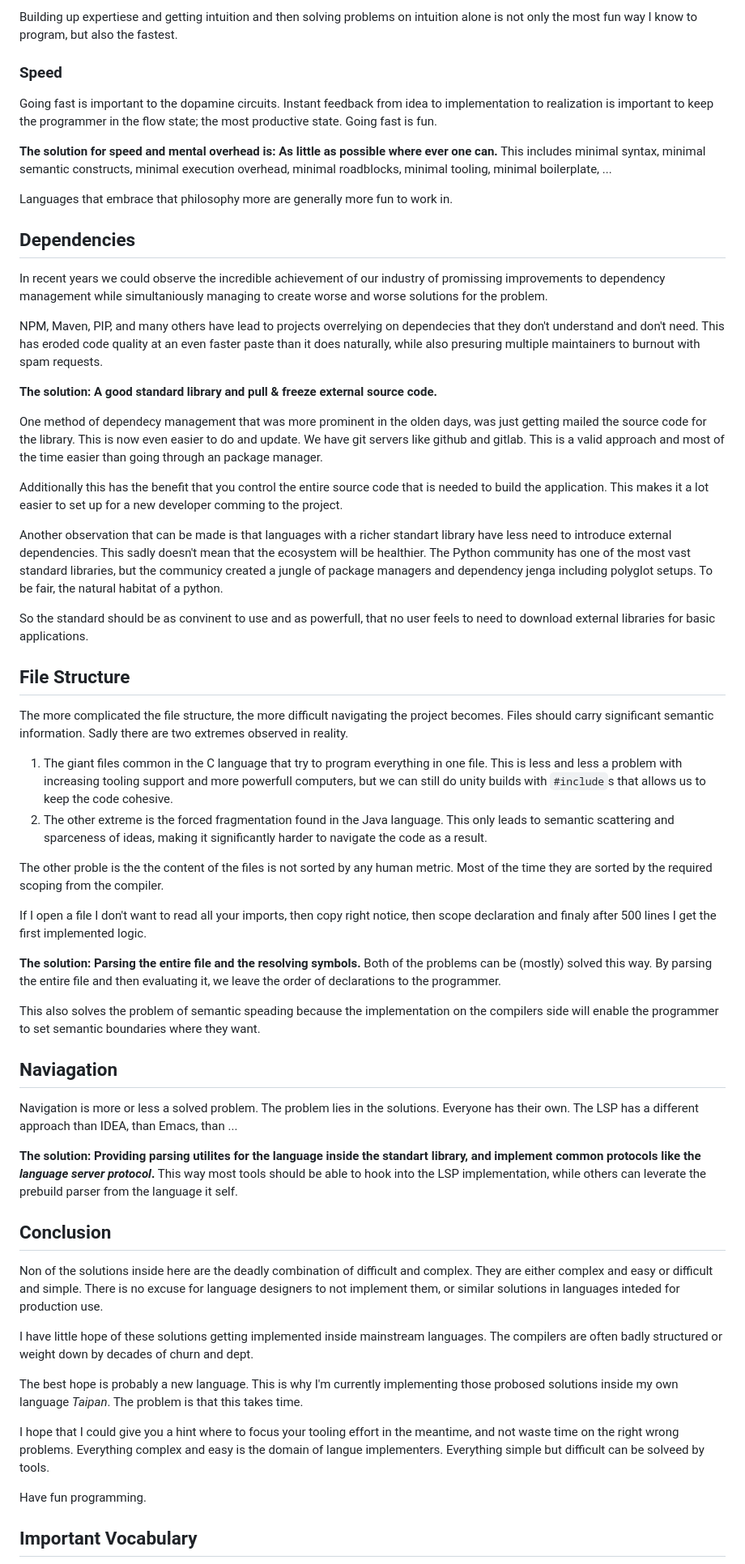
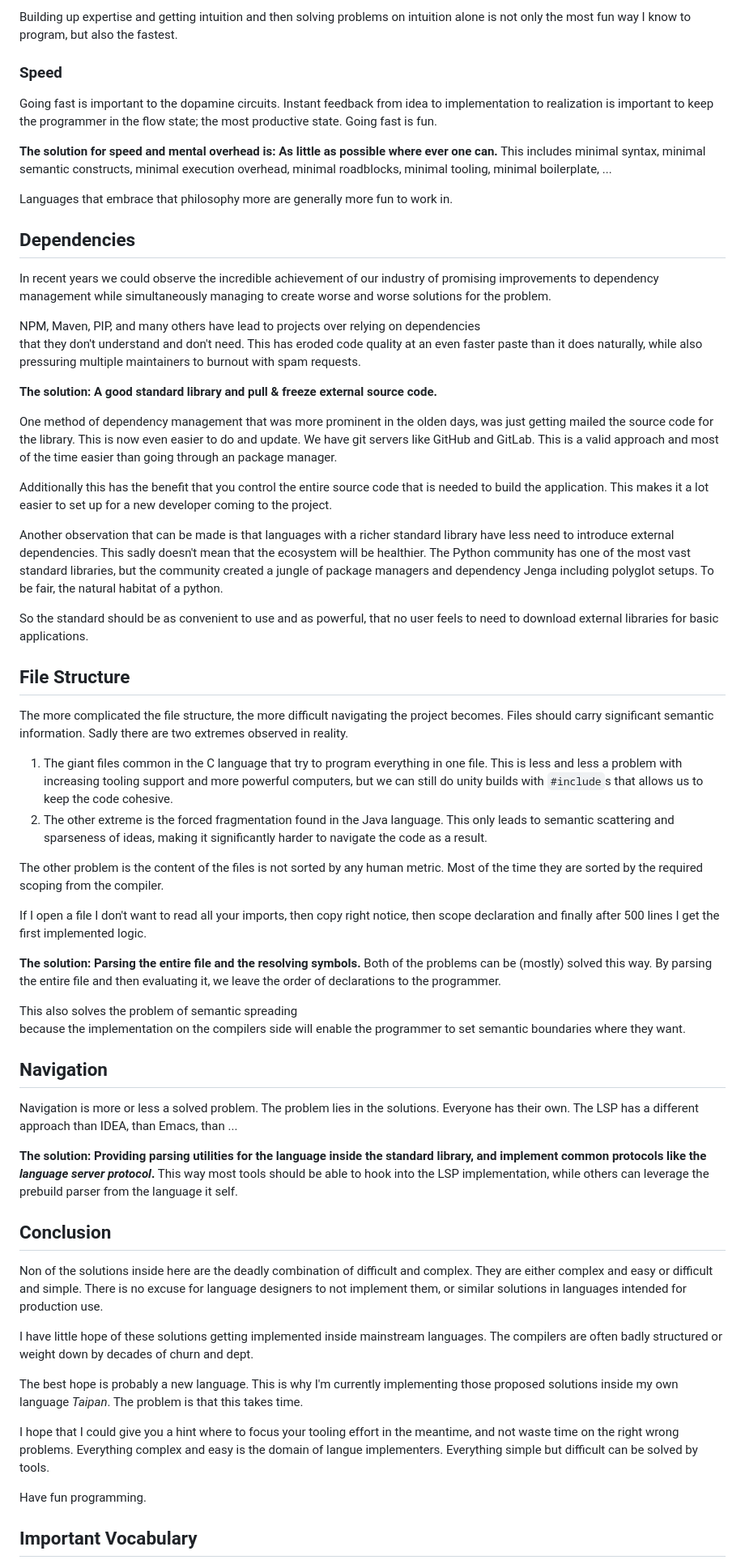
Before and after one commit to RaphaelEDiener/presentations, a Markdown page: on_language_design.md, the part around the change printed below. Shown: that part at 81% size. Drawn GitHub-style.

```diff
--- a/on_language_design.md
+++ b/on_language_design.md
@@ -459,7 +459,7 @@ One thing I've not yet meantioned is strict immutability inside the language (fr
 If one can see everything inside the function definition that one needs to know about the function,
 a great deal of documentation reading can be skipped and the process becomes intuitive.
 
-Building up expertiese and getting intuition and then solving problems on intuition alone
+Building up expertise and getting intuition and then solving problems on intuition alone
 is not only the most fun way I know to program, but also the fastest.
 
 ### Speed
@@ -478,35 +478,35 @@ Languages that embrace that philosophy more are generally more fun to work in.
 ## Dependencies
 
 In recent years we could observe the incredible achievement of our industry
-of promissing improvements to dependency management
-while simultaniously managing to create worse and worse solutions for the problem.
+of promising improvements to dependency management
+while simultaneously managing to create worse and worse solutions for the problem.
 
-NPM, Maven, PIP, and many others have lead to projects overrelying on dependecies
+NPM, Maven, PIP, and many others have lead to projects over relying on dependencies
 that they don't understand and don't need.
 This has eroded code quality at an even faster paste than it does naturally,
-while also presuring multiple maintainers to burnout with spam requests.
+while also pressuring multiple maintainers to burnout with spam requests.
 
 **The solution: A good standard library and pull & freeze external source code.**
 
-One method of dependecy management that was more prominent in the olden days,
+One method of dependency management that was more prominent in the olden days,
 was just getting mailed the source code for the library.
 This is now even easier to do and update.
-We have git servers like github and gitlab.
+We have git servers like GitHub and GitLab.
 This is a valid approach and most of the time easier than going through an package manager.
 
 Additionally this has the benefit that you control the entire source code that is needed
 to build the application.
-This makes it a lot easier to set up for a new developer comming to the project.
+This makes it a lot easier to set up for a new developer coming to the project.
 
-Another observation that can be made is that languages with a richer standart library
+Another observation that can be made is that languages with a richer standard library
 have less need to introduce external dependencies.
 This sadly doesn't mean that the ecosystem will be healthier.
 The Python community has one of the most vast standard libraries,
-but the communicy created a jungle of package managers and dependency jenga
+but the community created a jungle of package managers and dependency Jenga
 including polyglot setups.
 To be fair, the natural habitat of a python.
 
-So the standard should be as convinent to use and as powerfull,
+So the standard should be as convenient to use and as powerful,
 that no user feels to need to download external libraries for basic applications.
 
 ## File Structure
@@ -516,28 +516,28 @@ Files should carry significant semantic information.
 Sadly there are two extremes observed in reality.
 
 1. The giant files common in the C language that try to program everything in one file.
-    This is less and less a problem with increasing tooling support and more powerfull computers,
+    This is less and less a problem with increasing tooling support and more powerful computers,
     but we can still do unity builds with `#include`s that allows us to keep the code cohesive.
 2. The other extreme is the forced fragmentation found in the Java language.
-    This only leads to semantic scattering and sparceness of ideas,
+    This only leads to semantic scattering and sparseness of ideas,
     making it significantly harder to navigate the code as a result.
 
-The other proble is the the content of the files is not sorted by any human metric.
+The other problem is the content of the files is not sorted by any human metric.
 Most of the time they are sorted by the required scoping from the compiler.
 
 If I open a file I don't want to read all your imports, then copy right notice,
-then scope declaration and finaly after 500 lines I get the first implemented logic.
+then scope declaration and finally after 500 lines I get the first implemented logic.
 
 **The solution: Parsing the entire file and the resolving symbols.**
 Both of the problems can be (mostly) solved this way.
 By parsing the entire file and then evaluating it,
 we leave the order of declarations to the programmer.
 
-This also solves the problem of semantic speading
+This also solves the problem of semantic spreading
 because the implementation on the compilers side will enable the programmer
 to set semantic boundaries where they want.
 
-## Naviagation
+## Navigation
 
 Navigation is more or less a solved problem.
 The problem lies in the solutions.
@@ -545,10 +545,10 @@ Everyone has their own.
 The LSP has a different approach than IDEA, than Emacs, than ...
 
 **The solution:
-Providing parsing utilites for the language inside the standart library,
+Providing parsing utilities for the language inside the standard library,
 and implement common protocols like the *language server protocol*.**
 This way most tools should be able to hook into the LSP implementation,
-while others can leverate the prebuild parser from the language it self.
+while others can leverage the prebuild parser from the language it self.
 
 ## Conclusion
 
@@ -556,21 +556,21 @@ Non of the solutions inside here are the deadly combination of
 difficult and complex.
 They are either complex and easy or difficult and simple.
 There is no excuse for language designers to not implement them,
-or similar solutions in languages inteded for production use.
+or similar solutions in languages intended for production use.
 
 I have little hope of these solutions getting implemented
 inside mainstream languages.
 The compilers are often badly structured or weight down by decades of churn and dept.
 
 The best hope is probably a new language.
-This is why I'm currently implementing those probosed solutions
+This is why I'm currently implementing those proposed solutions
 inside my own language *Taipan*.
 The problem is that this takes time.
 
 I hope that I could give you a hint where to focus your tooling effort in the meantime,
 and not waste time on the right wrong problems.
 Everything complex and easy is the domain of langue implementers.
-Everything simple but difficult can be solveed by tools.
+Everything simple but difficult can be solved by tools.
 
 Have fun programming.
 
```
Also changed, not shown: other parts of on_language_design.md (+51 -49 lines), dependency_hell.png (added), jetbrains.png (added), lsp.png (added), overnesting.png (added), 2 other files.
